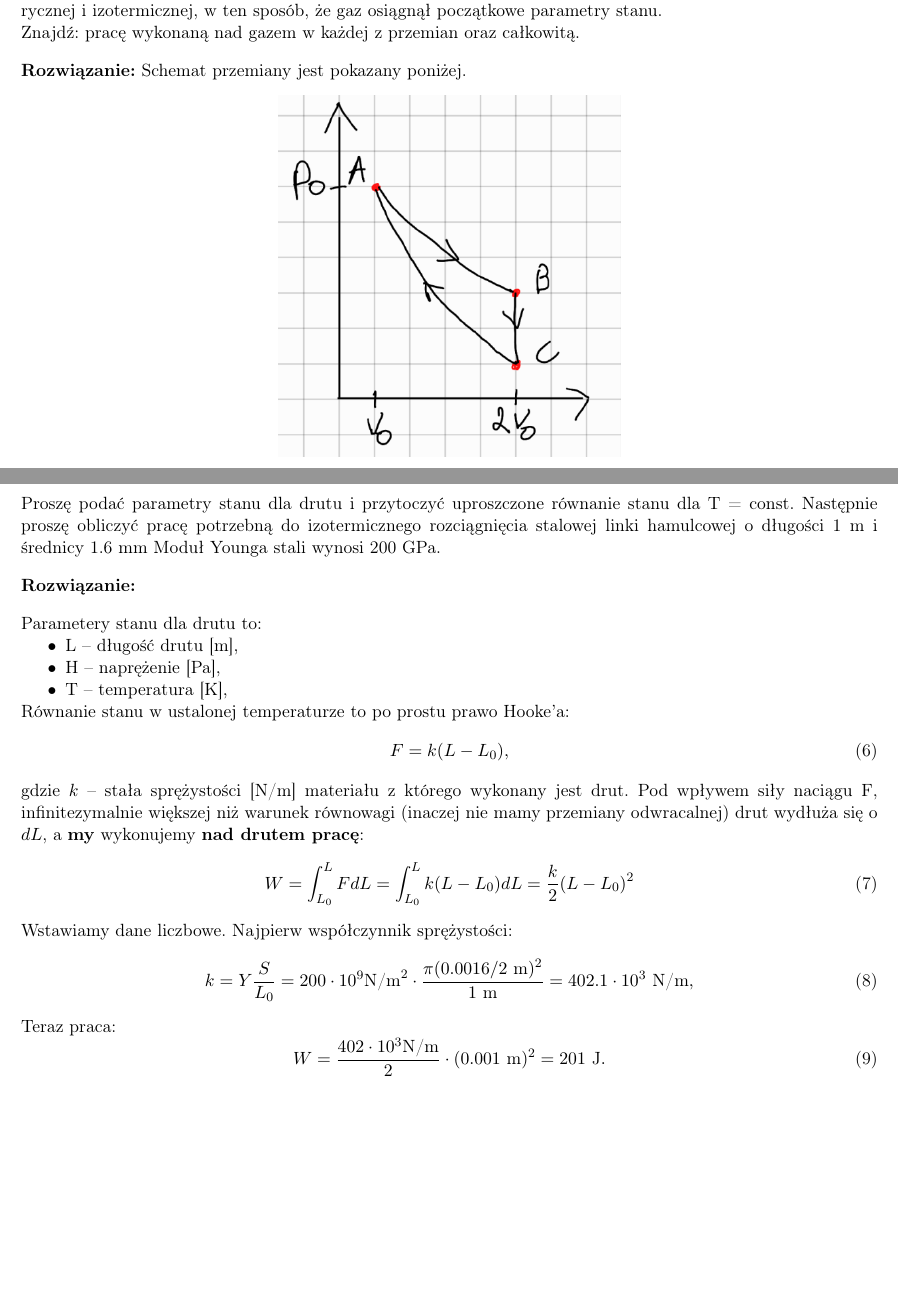
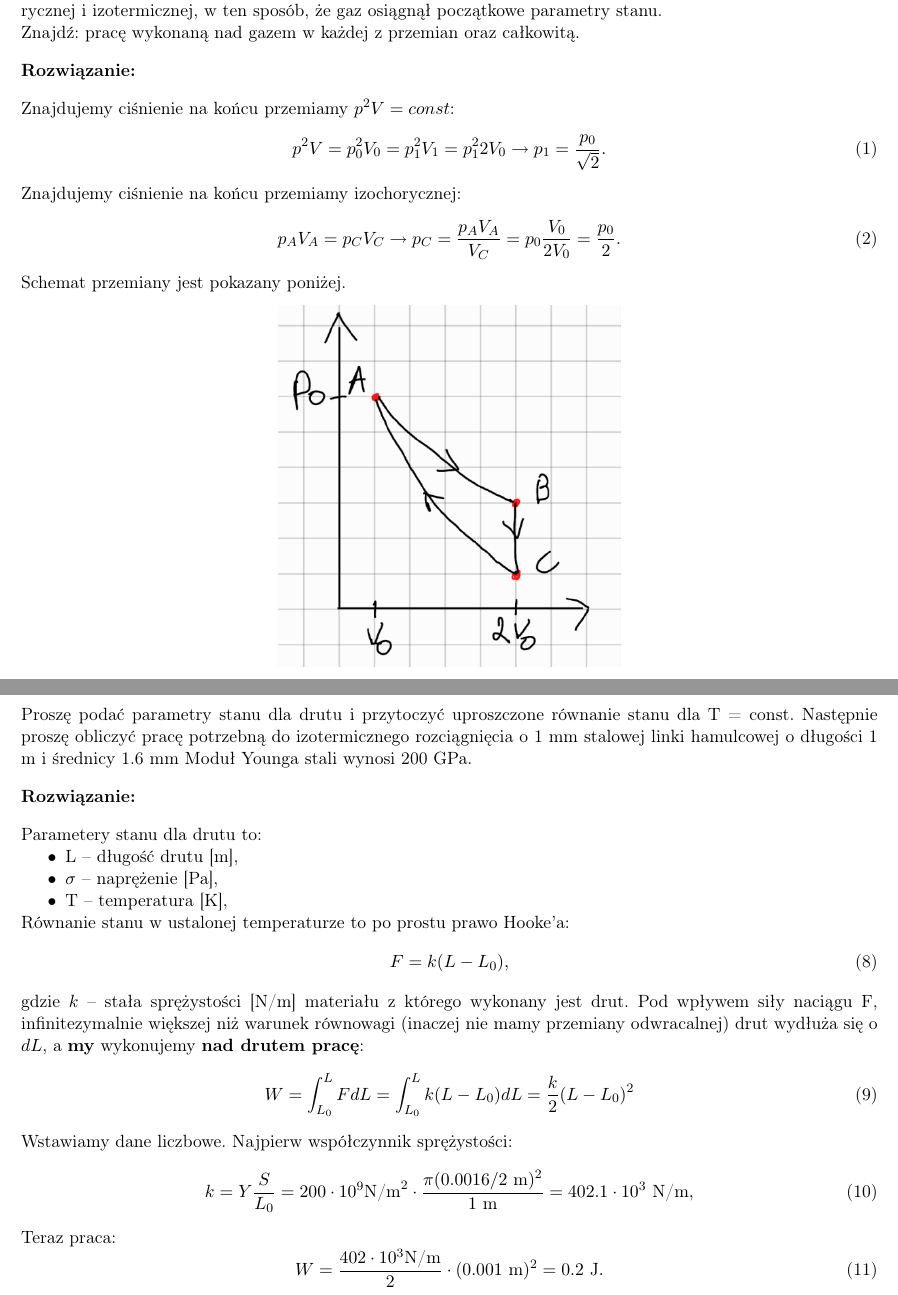
Before and after one commit to akalinow/Termodynamika, a LaTeX document (tydzien_5/tydzien_5_rozwiazania.tex): two parts of pages 4 and 7 of 10, joined at a grey line, cut so that both start at the same text, the shorter picture padded with empty space. Compiled offline with pdfLaTeX.

Commit message:
* fix typos

```diff
--- a/tydzien_5/tydzien_5_rozwiazania.tex
+++ b/tydzien_5/tydzien_5_rozwiazania.tex
@@ -190,9 +190,23 @@ Następnie gaz poddano przemianom izochorycznej i izotermicznej, w ten sposób,
 początkowe parametry stanu. \\
 Znajdź: pracę wykonaną nad gazem w każdej z przemian oraz całkowitą.
 
-
 \vskip 10pt
 \textbf{Rozwiązanie:}
+\vskip 10pt
+
+
+Znajdujemy ciśnienie na końcu przemiamy $p^2 V = const$:
+\begin{equation}
+p^2 V = p_0^2 V_0 = p_1^2 V_1 = p_1^2 2 V_0 \rightarrow p_1 = \frac{p_0}{\sqrt{2}}.
+\end{equation}
+
+Znajdujemy ciśnienie na końcu przemiamy izochorycznej:
+\begin{equation}
+p_A V_A = p_C V_C \rightarrow p_C = \frac{p_A V_A}{V_C} = p_0 \frac{V_0}{2 V_0} = \frac{p_0}{2}.
+\end{equation}
+
+
+
 Schemat przemiany jest pokazany poniżej.
 \begin{center}
 \includegraphics[width=0.4\textwidth]{rys_zad_4.png}
@@ -308,7 +322,7 @@ $H_i$ możemy wyrazić przez $T_i$ jako $H_i = (M/C) T_i$ więc
 Proszę podać parametry stanu dla drutu i przytoczyć
 uproszczone równanie stanu dla T = const.
 Następnie proszę obliczyć pracę potrzebną do izotermicznego rozciągnięcia
-stalowej linki hamulcowej o długości 1 m i średnicy 1.6 mm
+o 1 mm stalowej linki hamulcowej o długości 1 m i średnicy 1.6 mm
 Moduł Younga stali wynosi 200 GPa.
 
 \vskip 10pt
@@ -319,7 +333,7 @@ Moduł Younga stali wynosi 200 GPa.
 Parametery stanu dla drutu to:
 \begin{itemize}
 	\item L -- długość drutu [m],
-	\item H -- naprężenie [Pa],
+	\item $\sigma$ -- naprężenie [Pa],
 	\item T -- temperatura [K],
 \end{itemize}
 
@@ -345,7 +359,7 @@ Wstawiamy dane liczbowe. Najpierw współczynnik sprężystości:
 
 Teraz praca:
 \begin{equation}
-	W = \frac{402 \cdot 10^{3} \t{N/m} }{2} \cdot (0.001~\t{m})^{2} = 201~\t{J}.
+	W = \frac{402 \cdot 10^{3} \t{N/m} }{2} \cdot (0.001~\t{m})^{2} = 0.2~\t{J}.
 \end{equation}
 
 
```
Also changed, not shown: tydzien_5/tydzien_5.tex (+1 -1 lines), tydzien_5/tydzien_5_rozwiazania.tex (8 more changed lines).
